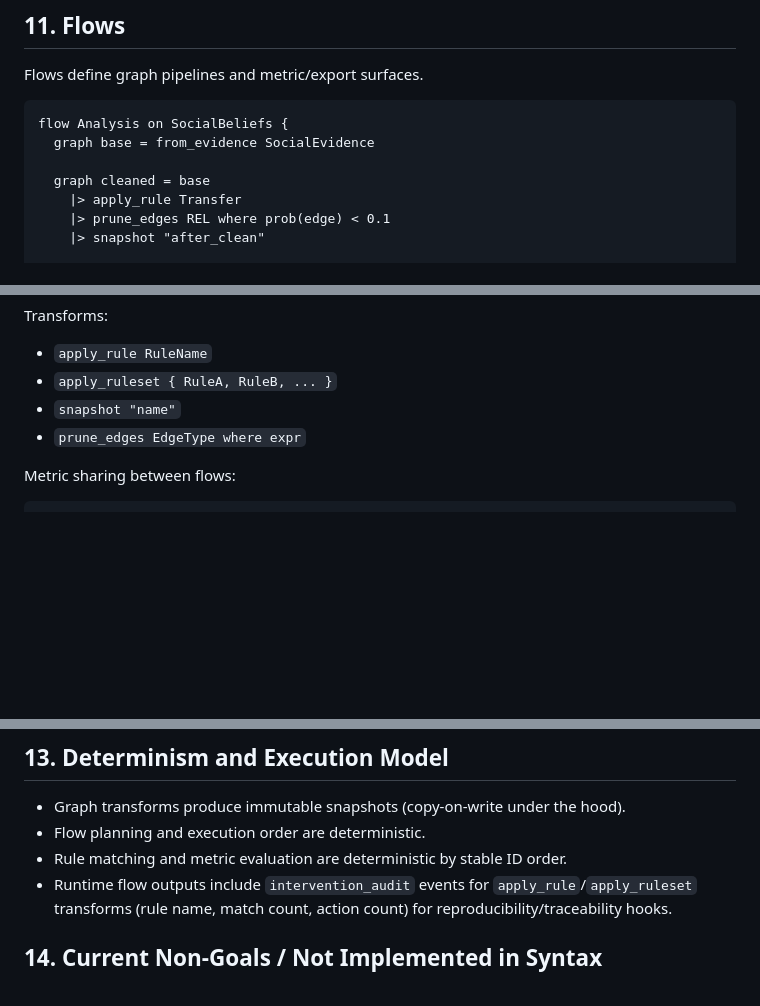
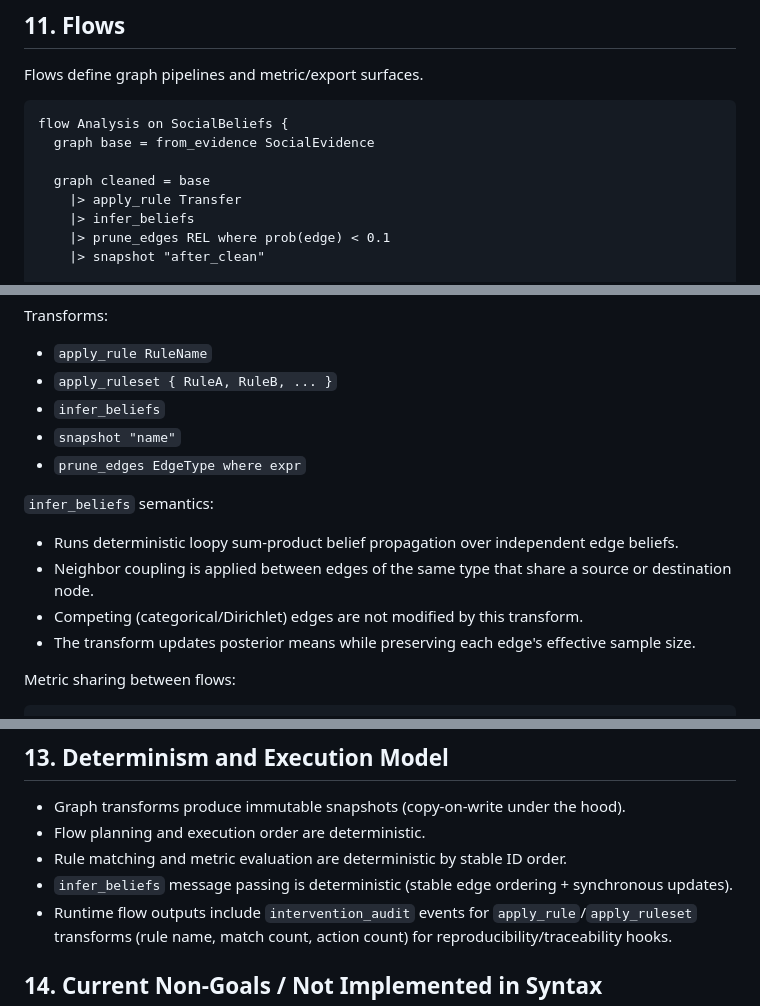
Before and after one commit to iridae-dev/grafial, a Markdown page: documentation/LANGUAGE_GUIDE.md, 3 parts joined by grey strips. GitHub-like rendering; blank space fills up the shorter version.

```diff
--- a/documentation/LANGUAGE_GUIDE.md
+++ b/documentation/LANGUAGE_GUIDE.md
@@ -329,6 +329,7 @@ flow Analysis on SocialBeliefs {
 
   graph cleaned = base
     |> apply_rule Transfer
+    |> infer_beliefs
     |> prune_edges REL where prob(edge) < 0.1
     |> snapshot "after_clean"
 
@@ -348,8 +349,16 @@ Transforms:
 
 - `apply_rule RuleName`
 - `apply_ruleset { RuleA, RuleB, ... }`
+- `infer_beliefs`
 - `snapshot "name"`
 - `prune_edges EdgeType where expr`
+
+`infer_beliefs` semantics:
+
+- Runs deterministic loopy sum-product belief propagation over independent edge beliefs.
+- Neighbor coupling is applied between edges of the same type that share a source or destination node.
+- Competing (categorical/Dirichlet) edges are not modified by this transform.
+- The transform updates posterior means while preserving each edge's effective sample size.
 
 Metric sharing between flows:
 
@@ -393,6 +402,7 @@ Notes:
 - Graph transforms produce immutable snapshots (copy-on-write under the hood).
 - Flow planning and execution order are deterministic.
 - Rule matching and metric evaluation are deterministic by stable ID order.
+- `infer_beliefs` message passing is deterministic (stable edge ordering + synchronous updates).
 - Runtime flow outputs include `intervention_audit` events for `apply_rule`/`apply_ruleset`
   transforms (rule name, match count, action count) for reproducibility/traceability hooks.
 
```
Also changed, not shown: README.md (+8 -0 lines), documentation/ENGINE_ARCHITECTURE.md (+1 -0 lines).
